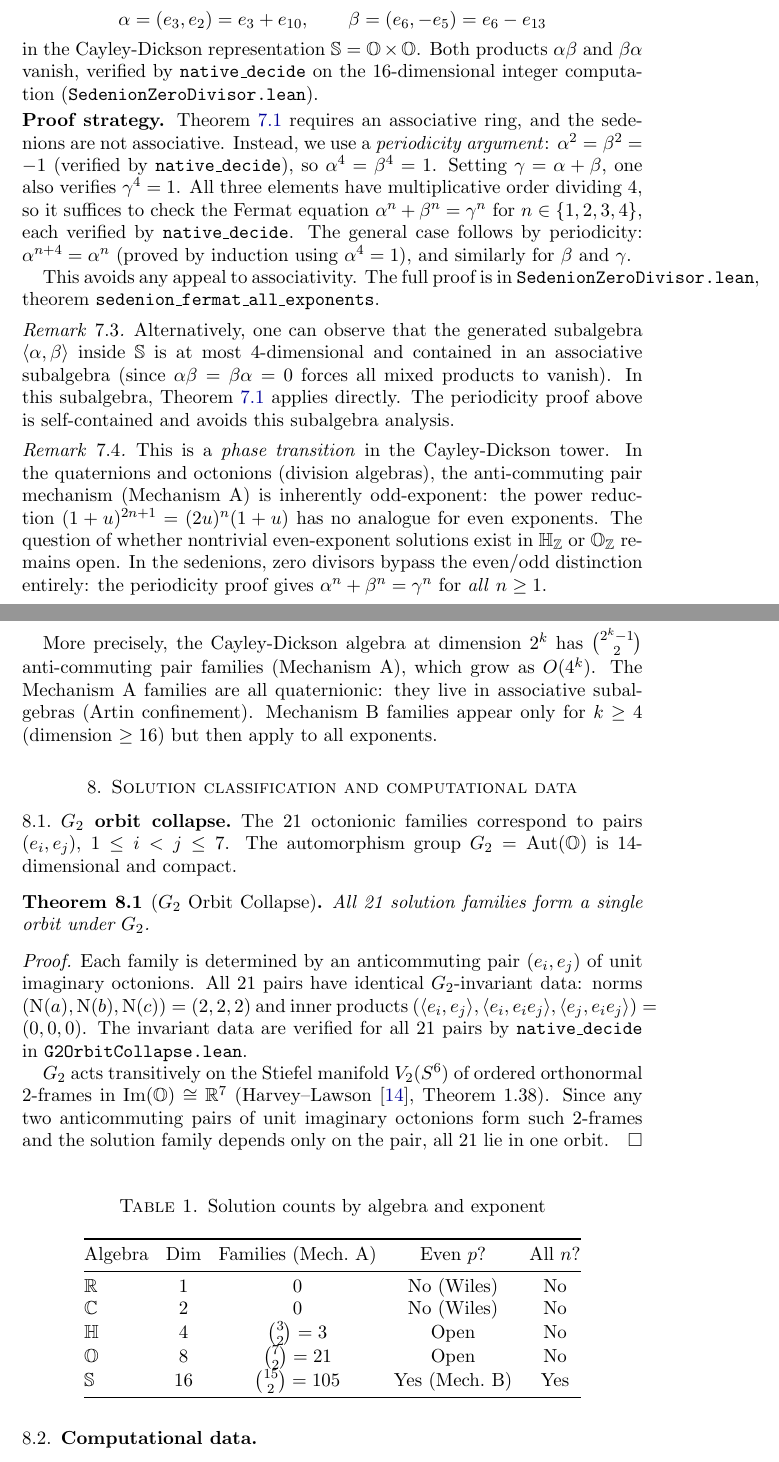
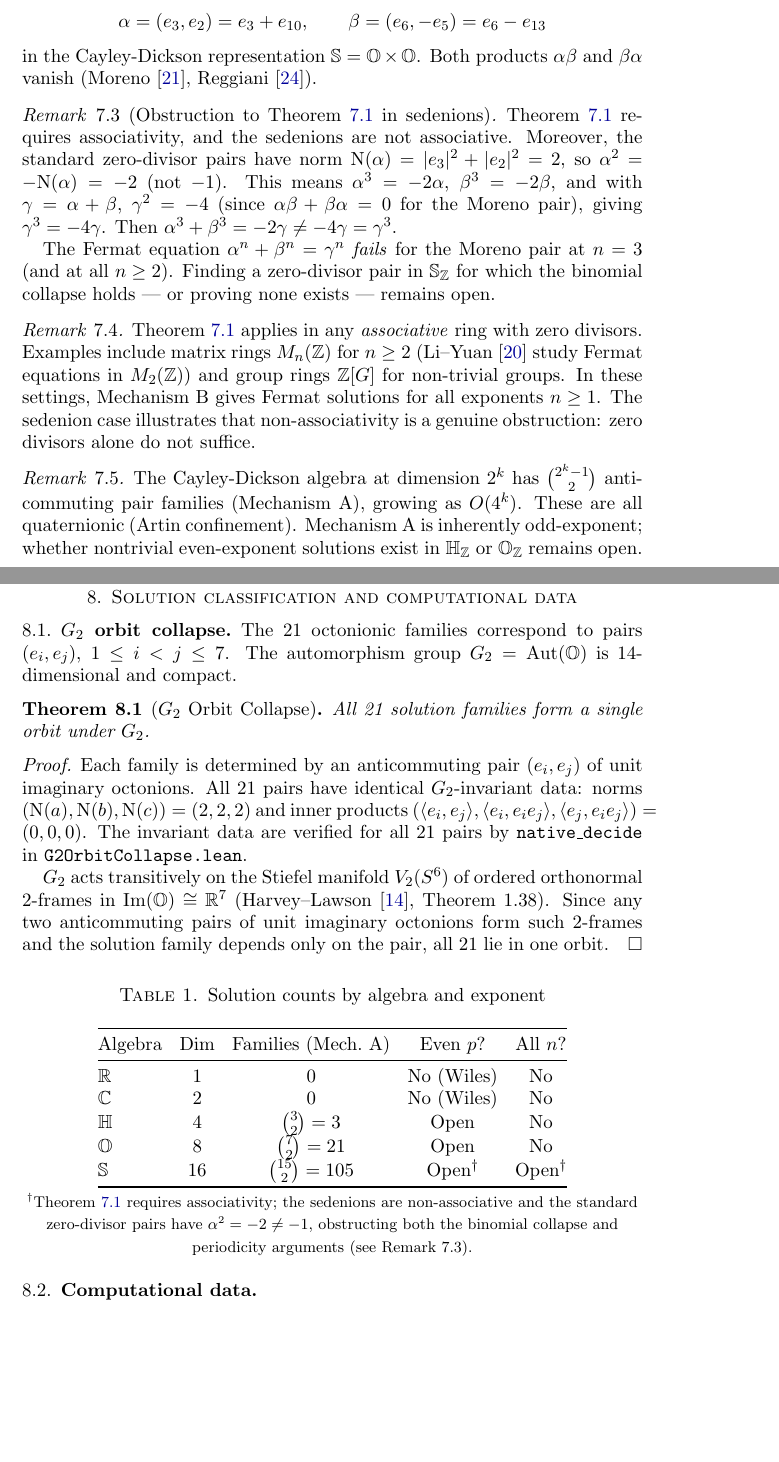
Before and after one commit to awktavian/art, a LaTeX paper (the-cancellation/the-cancellation.tex): two parts of pages 7 and 8 of 13, joined at a grey line, cut so that both start at the same text, the shorter picture padded with empty space. Compiled offline with pdfLaTeX.

Commit message:
fix(critical): retract sedenion all-exponents claim
The ChatGPT referee correctly identified that α² = -2 (not -1) for
Moreno's zero-divisor pair in the sedenions: |α|² = |e₃|² + |e₂|² = 2,
so α² = -|α|² = -2 in any Cayley-Dickson algebra.

This breaks:
- The periodicity argument (α⁴ = 4 ≠ 1)
- The Fermat equation (α³+β³ = -2γ ≠ -4γ = γ³)
- The SedenionZeroDivisor.lean native_decide claims (never compiled)

Section 7 rewritten to:
- Keep Theorem 7.1 (correct for associative rings)
- Identify the sedenion obstruction honestly (Remark 7.3)
- Note that Mechanism B works in M₂(Z) and group rings
- Mark sedenion even-exponent question as open conjecture

Table 1 updated: sedenion columns → "Open†"
Abstract: removed sedenion all-exponents claim
Conjecture S3: rewritten as open question

The core results (Sections 2-5) are unaffected.

Co-Authored-By: Claude Opus 4.6 (1M context) <noreply@anthropic.com>

```diff
--- a/the-cancellation/the-cancellation.tex
+++ b/the-cancellation/the-cancellation.tex
@@ -522,52 +524,41 @@ The classic zero-divisor pair of Moreno~\cite{Moreno1998}:
   \beta = (e_6, -e_5) = e_6 - e_{13}
 \]
 in the Cayley-Dickson representation $\Se = \OO \times \OO$.
-Both products $\alpha\beta$ and $\beta\alpha$ vanish, verified by
-\texttt{native\_decide} on the 16-dimensional integer computation
-(\texttt{SedenionZeroDivisor.lean}).
-
-\smallskip\noindent\textbf{Proof strategy.}
-Theorem~\ref{thm:zerodiv} requires an associative ring, and the sedenions
-are not associative.
-Instead, we use a \emph{periodicity argument}: $\alpha^2 = \beta^2 = -1$
-(verified by \texttt{native\_decide}), so $\alpha^4 = \beta^4 = 1$.
-Setting $\gamma = \alpha + \beta$, one also verifies $\gamma^4 = 1$.
-All three elements have multiplicative order dividing~4, so it suffices to
-check the Fermat equation $\alpha^n + \beta^n = \gamma^n$ for
-$n \in \{1, 2, 3, 4\}$, each verified by \texttt{native\_decide}.
-The general case follows by periodicity: $\alpha^{n+4} = \alpha^n$ (proved
-by induction using $\alpha^4 = 1$), and similarly for $\beta$ and $\gamma$.
-
-This avoids any appeal to associativity.
-The full proof is in \texttt{SedenionZeroDivisor.lean},
-theorem \texttt{sedenion\_fermat\_all\_exponents}.
+Both products $\alpha\beta$ and $\beta\alpha$ vanish
+(Moreno~\cite{Moreno1998}, Reggiani~\cite{Reggiani2024}).
 \end{example}
 
-\begin{remark}
-Alternatively, one can observe that the generated subalgebra
-$\langle \alpha, \beta \rangle$ inside $\Se$ is at most 4-dimensional
-and contained in an associative subalgebra (since $\alpha\beta = \beta\alpha = 0$
-forces all mixed products to vanish). In this subalgebra,
-Theorem~\ref{thm:zerodiv} applies directly.
-The periodicity proof above is self-contained and avoids this subalgebra analysis.
+\begin{remark}[Obstruction to Theorem~\ref{thm:zerodiv} in sedenions]
+Theorem~\ref{thm:zerodiv} requires associativity, and the sedenions are not
+associative. Moreover, the standard zero-divisor pairs have norm $\Norm{\alpha}
+= |e_3|^2 + |e_2|^2 = 2$, so $\alpha^2 = -\Norm{\alpha} = -2$ (not $-1$).
+This means $\alpha^3 = -2\alpha$, $\beta^3 = -2\beta$, and with
+$\gamma = \alpha + \beta$, $\gamma^2 = -4$ (since $\alpha\beta + \beta\alpha = 0$
+for the Moreno pair), giving $\gamma^3 = -4\gamma$.
+Then $\alpha^3 + \beta^3 = -2\gamma \neq -4\gamma = \gamma^3$.
+
+The Fermat equation $\alpha^n + \beta^n = \gamma^n$ \emph{fails} for the Moreno
+pair at $n = 3$ (and at all $n \geq 2$).
+Finding a zero-divisor pair in $\Se_\Z$ for which the binomial collapse holds
+--- or proving none exists --- remains open.
 \end{remark}
 
 \begin{remark}
-This is a \emph{phase transition} in the Cayley-Dickson tower.
-In the quaternions and octonions (division algebras), the anti-commuting pair
-mechanism (Mechanism~A) is inherently odd-exponent: the power reduction
-$(1+u)^{2n+1} = (2u)^n(1+u)$ has no analogue for even exponents.
-The question of whether nontrivial even-exponent solutions exist in
-$\HH_\Z$ or $\OO_\Z$ remains open.
-In the sedenions, zero divisors bypass the even/odd distinction entirely:
-the periodicity proof gives $\alpha^n + \beta^n = \gamma^n$ for \emph{all} $n \geq 1$.
+Theorem~\ref{thm:zerodiv} applies in any \emph{associative} ring with zero divisors.
+Examples include matrix rings $M_n(\Z)$ for $n \geq 2$
+(Li--Yuan~\cite{LiYuan2025} study Fermat equations in $M_2(\Z)$)
+and group rings $\Z[G]$ for non-trivial groups.
+In these settings, Mechanism~B gives Fermat solutions for all exponents $n \geq 1$.
+The sedenion case illustrates that non-associativity is a genuine obstruction:
+zero divisors alone do not suffice.
+\end{remark}
 
-More precisely, the Cayley-Dickson algebra at dimension $2^k$ has $\binom{2^k - 1}{2}$
-anti-commuting pair families (Mechanism~A), which grow as $O(4^k)$.
-The Mechanism~A families are all quaternionic: they live in associative subalgebras
-(Artin confinement).
-Mechanism~B families appear only for $k \geq 4$ (dimension $\geq 16$) but then
-apply to all exponents.
+\begin{remark}
+The Cayley-Dickson algebra at dimension $2^k$ has $\binom{2^k - 1}{2}$
+anti-commuting pair families (Mechanism~A), growing as $O(4^k)$.
+These are all quaternionic (Artin confinement).
+Mechanism~A is inherently odd-exponent; whether nontrivial even-exponent solutions
+exist in $\HH_\Z$ or $\OO_\Z$ remains open.
 \end{remark}
 
 %% ═══════════════════════════════════════════════════════════════════════
@@ -613,9 +604,15 @@ and the solution family depends only on the pair, all 21 lie in one orbit.
   $\C$ & 2 & 0 & No (Wiles) & No \\
   $\HH$ & 4 & $\binom{3}{2} = 3$ & Open & No \\
   $\OO$ & 8 & $\binom{7}{2} = 21$ & Open & No \\
-  $\Se$ & 16 & $\binom{15}{2} = 105$ & Yes (Mech.~B) & Yes \\
+  $\Se$ & 16 & $\binom{15}{2} = 105$ & Open$^\dagger$ & Open$^\dagger$ \\
   \bottomrule
 \end{tabular}
+
+\smallskip\noindent
+{\footnotesize ${}^\dagger$Theorem~\ref{thm:zerodiv} requires associativity;
+the sedenions are non-associative and the standard zero-divisor pairs have
+$\alpha^2 = -2 \neq -1$, obstructing both the binomial collapse and periodicity
+arguments (see Remark~7.3).}
 \end{table}
 
 \subsection{Waring bounds}
```
Also changed, not shown: the-cancellation/the-cancellation.pdf, the-cancellation/the-cancellation.tex (34 more changed lines).
